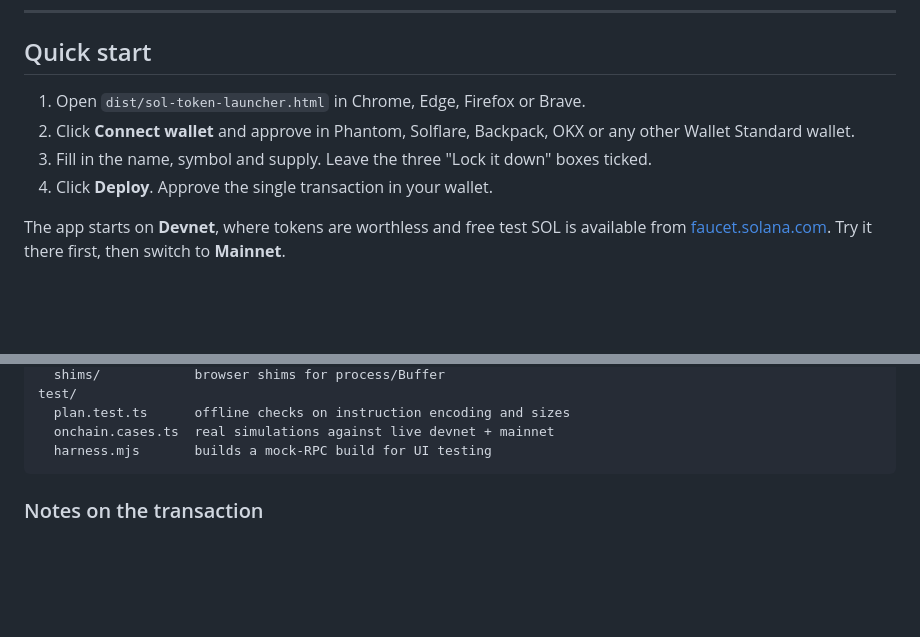
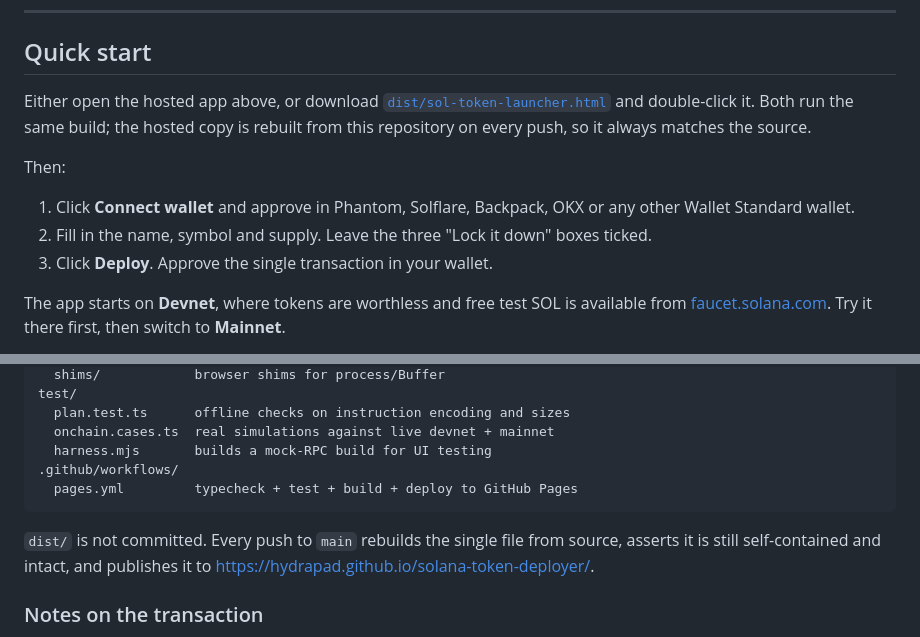
Before and after one commit to hydrapad/solana-token-deployer, a Markdown page: README.md, 2 parts joined by grey strips. Drawn GitHub-style; blank space fills up the shorter version.

Commit message:
Document the live GitHub Pages URL
Adds the hosted app to the README and records that dist/ is generated per deploy
rather than committed, so the live site is always rebuildable from this branch.

Co-Authored-By: Claude Opus 4.8 (1M context) <noreply@anthropic.com>

````diff
--- a/README.md
+++ b/README.md
@@ -10,12 +12,18 @@ Ships as a single HTML file. Double-click it; no install, no build, no server.
 
 ## Quick start
 
-1. Open `dist/sol-token-launcher.html` in Chrome, Edge, Firefox or Brave.
-2. Click **Connect wallet** and approve in Phantom, Solflare, Backpack, OKX or
+Either open the hosted app above, or download
+[`dist/sol-token-launcher.html`](dist/sol-token-launcher.html) and double-click
+it. Both run the same build; the hosted copy is rebuilt from this repository on
+every push, so it always matches the source.
+
+Then:
+
+1. Click **Connect wallet** and approve in Phantom, Solflare, Backpack, OKX or
    any other Wallet Standard wallet.
-3. Fill in the name, symbol and supply. Leave the three "Lock it down" boxes
+2. Fill in the name, symbol and supply. Leave the three "Lock it down" boxes
    ticked.
-4. Click **Deploy**. Approve the single transaction in your wallet.
+3. Click **Deploy**. Approve the single transaction in your wallet.
 
 The app starts on **Devnet**, where tokens are worthless and free test SOL is
 available from [faucet.solana.com](https://faucet.solana.com). Try it there
@@ -92,7 +100,13 @@ test/
   plan.test.ts      offline checks on instruction encoding and sizes
   onchain.cases.ts  real simulations against live devnet + mainnet
   harness.mjs       builds a mock-RPC build for UI testing
+.github/workflows/
+  pages.yml         typecheck + test + build + deploy to GitHub Pages
 ```
+
+`dist/` is not committed. Every push to `main` rebuilds the single file from
+source, asserts it is still self-contained and intact, and publishes it to
+<https://hydrapad.github.io/solana-token-deployer/>.
 
 ### Notes on the transaction
 
````
Also changed, not shown: other parts of README.md (+2 -0 lines).
